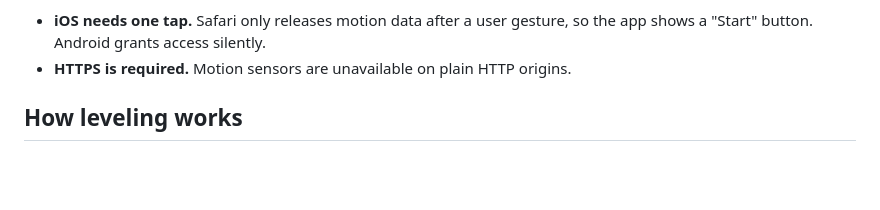
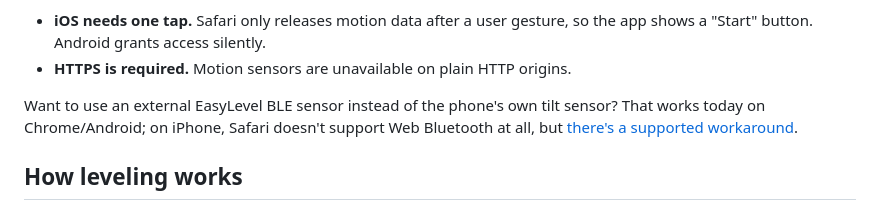
Before and after one commit to moggleif/libell, a Markdown page: README.md, the part around the change. Rendered like a GitHub page; blank space fills up the shorter version.

```diff
--- a/README.md
+++ b/README.md
@@ -39,6 +39,10 @@ Two platform notes:
 - **iOS needs one tap.** Safari only releases motion data after a user gesture, so the app
   shows a "Start" button. Android grants access silently.
 - **HTTPS is required.** Motion sensors are unavailable on plain HTTP origins.
+
+Want to use an external EasyLevel BLE sensor instead of the phone's own tilt sensor?
+That works today on Chrome/Android; on iPhone, Safari doesn't support Web Bluetooth at
+all, but [there's a supported workaround](docs/ios-easylevel-bluefy-guide.md).
 
 ## How leveling works
 
```
Also changed, not shown: docs/ios-easylevel-bluefy-guide.md (added, +41 -0 lines).
